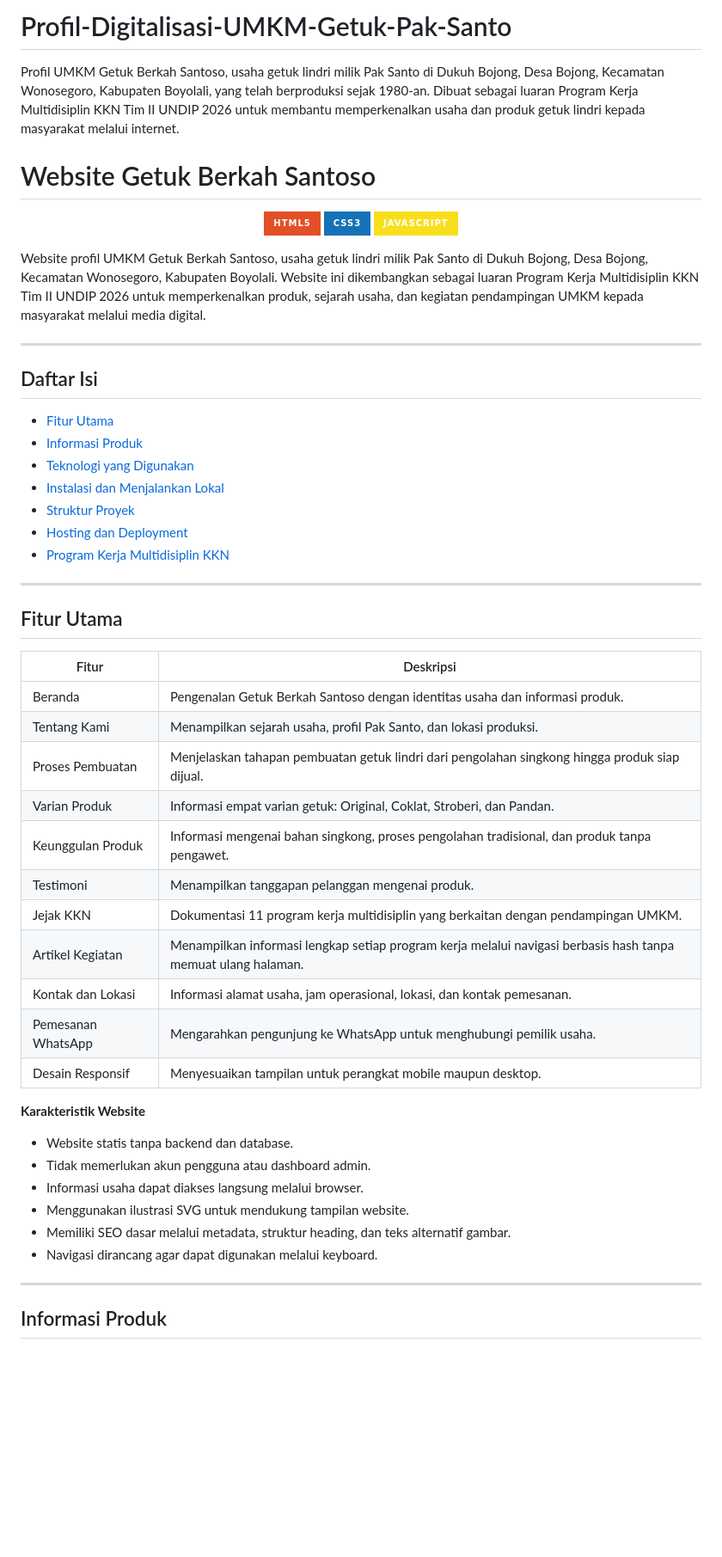
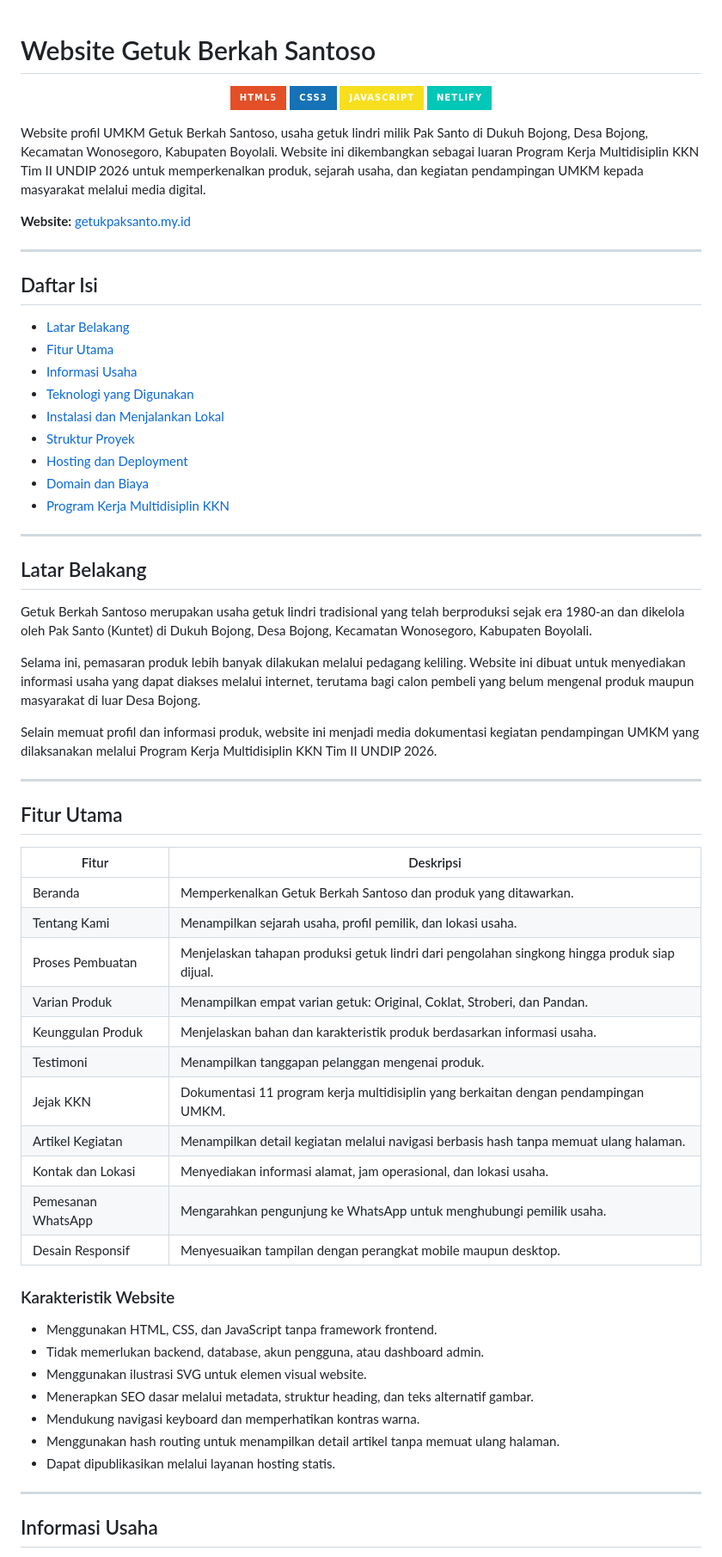
Before and after one commit to Drazeksja/Profil-Digitalisasi-UMKM-Getuk-Pak-Santo, a Markdown page: README.md, the part around one of its changes. Shown at 86% size. Rendered like a GitHub page; badges without logos; blank space fills up the shorter version.

```diff
--- a/README.md
+++ b/README.md
@@ -1,27 +1,39 @@
-# Profil-Digitalisasi-UMKM-Getuk-Pak-Santo
-Profil UMKM Getuk Berkah Santoso, usaha getuk lindri milik Pak Santo di Dukuh Bojong, Desa Bojong, Kecamatan Wonosegoro, Kabupaten Boyolali, yang telah berproduksi sejak 1980-an. Dibuat sebagai luaran Program Kerja Multidisiplin KKN Tim II UNDIP 2026 untuk membantu memperkenalkan usaha dan produk getuk lindri kepada masyarakat melalui internet.
-
 # Website Getuk Berkah Santoso
 
 <p align="center">
   <img src="https://img.shields.io/badge/HTML5-E34F26?style=for-the-badge&logo=html5&logoColor=white" alt="HTML5">
   <img src="https://img.shields.io/badge/CSS3-1572B6?style=for-the-badge&logo=css3&logoColor=white" alt="CSS3">
   <img src="https://img.shields.io/badge/JavaScript-F7DF1E?style=for-the-badge&logo=javascript&logoColor=black" alt="JavaScript">
+  <img src="https://img.shields.io/badge/Netlify-00C7B7?style=for-the-badge&logo=netlify&logoColor=white" alt="Netlify">
 </p>
 
 Website profil UMKM Getuk Berkah Santoso, usaha getuk lindri milik Pak Santo di Dukuh Bojong, Desa Bojong, Kecamatan Wonosegoro, Kabupaten Boyolali. Website ini dikembangkan sebagai luaran Program Kerja Multidisiplin KKN Tim II UNDIP 2026 untuk memperkenalkan produk, sejarah usaha, dan kegiatan pendampingan UMKM kepada masyarakat melalui media digital.
+
+**Website:** [getukpaksanto.my.id](http://getukpaksanto.my.id)
 
 ---
 
 ## Daftar Isi
 
+- [Latar Belakang](#latar-belakang)
 - [Fitur Utama](#fitur-utama)
-- [Informasi Produk](#informasi-produk)
+- [Informasi Usaha](#informasi-usaha)
 - [Teknologi yang Digunakan](#teknologi-yang-digunakan)
 - [Instalasi dan Menjalankan Lokal](#instalasi-dan-menjalankan-lokal)
 - [Struktur Proyek](#struktur-proyek)
 - [Hosting dan Deployment](#hosting-dan-deployment)
+- [Domain dan Biaya](#domain-dan-biaya)
 - [Program Kerja Multidisiplin KKN](#program-kerja-multidisiplin-kkn)
+
+---
+
+## Latar Belakang
+
+Getuk Berkah Santoso merupakan usaha getuk lindri tradisional yang telah berproduksi sejak era 1980-an dan dikelola oleh Pak Santo (Kuntet) di Dukuh Bojong, Desa Bojong, Kecamatan Wonosegoro, Kabupaten Boyolali.
+
+Selama ini, pemasaran produk lebih banyak dilakukan melalui pedagang keliling. Website ini dibuat untuk menyediakan informasi usaha yang dapat diakses melalui internet, terutama bagi calon pembeli yang belum mengenal produk maupun masyarakat di luar Desa Bojong.
+
+Selain memuat profil dan informasi produk, website ini menjadi media dokumentasi kegiatan pendampingan UMKM yang dilaksanakan melalui Program Kerja Multidisiplin KKN Tim II UNDIP 2026.
 
 ---
 
@@ -29,28 +41,29 @@ Website profil UMKM Getuk Berkah Santoso, usaha getuk lindri milik Pak Santo di
 
 | Fitur | Deskripsi |
 |---|---|
-| Beranda | Pengenalan Getuk Berkah Santoso dengan identitas usaha dan informasi produk. |
-| Tentang Kami | Menampilkan sejarah usaha, profil Pak Santo, dan lokasi produksi. |
-| Proses Pembuatan | Menjelaskan tahapan pembuatan getuk lindri dari pengolahan singkong hingga produk siap dijual. |
-| Varian Produk | Informasi empat varian getuk: Original, Coklat, Stroberi, dan Pandan. |
-| Keunggulan Produk | Informasi mengenai bahan singkong, proses pengolahan tradisional, dan produk tanpa pengawet. |
+| Beranda | Memperkenalkan Getuk Berkah Santoso dan produk yang ditawarkan. |
+| Tentang Kami | Menampilkan sejarah usaha, profil pemilik, dan lokasi usaha. |
+| Proses Pembuatan | Menjelaskan tahapan produksi getuk lindri dari pengolahan singkong hingga produk siap dijual. |
+| Varian Produk | Menampilkan empat varian getuk: Original, Coklat, Stroberi, dan Pandan. |
+| Keunggulan Produk | Menjelaskan bahan dan karakteristik produk berdasarkan informasi usaha. |
 | Testimoni | Menampilkan tanggapan pelanggan mengenai produk. |
 | Jejak KKN | Dokumentasi 11 program kerja multidisiplin yang berkaitan dengan pendampingan UMKM. |
-| Artikel Kegiatan | Menampilkan informasi lengkap setiap program kerja melalui navigasi berbasis hash tanpa memuat ulang halaman. |
-| Kontak dan Lokasi | Informasi alamat usaha, jam operasional, lokasi, dan kontak pemesanan. |
+| Artikel Kegiatan | Menampilkan detail kegiatan melalui navigasi berbasis hash tanpa memuat ulang halaman. |
+| Kontak dan Lokasi | Menyediakan informasi alamat, jam operasional, dan lokasi usaha. |
 | Pemesanan WhatsApp | Mengarahkan pengunjung ke WhatsApp untuk menghubungi pemilik usaha. |
-| Desain Responsif | Menyesuaikan tampilan untuk perangkat mobile maupun desktop. |
+| Desain Responsif | Menyesuaikan tampilan dengan perangkat mobile maupun desktop. |
 
-**Karakteristik Website**
+### Karakteristik Website
 
-- Website statis tanpa backend dan database.
-- Tidak memerlukan akun pengguna atau dashboard admin.
-- Informasi usaha dapat diakses langsung melalui browser.
-- Menggunakan ilustrasi SVG untuk mendukung tampilan website.
-- Memiliki SEO dasar melalui metadata, struktur heading, dan teks alternatif gambar.
-- Navigasi dirancang agar dapat digunakan melalui keyboard.
+- Menggunakan HTML, CSS, dan JavaScript tanpa framework frontend.
+- Tidak memerlukan backend, database, akun pengguna, atau dashboard admin.
+- Menggunakan ilustrasi SVG untuk elemen visual website.
+- Menerapkan SEO dasar melalui metadata, struktur heading, dan teks alternatif gambar.
+- Mendukung navigasi keyboard dan memperhatikan kontras warna.
+- Menggunakan hash routing untuk menampilkan detail artikel tanpa memuat ulang halaman.
+- Dapat dipublikasikan melalui layanan hosting statis.
 
 ---
 
-## Informasi Produk
+## Informasi Usaha
 
```
Also changed, not shown: other parts of README.md (+80 -37 lines).
